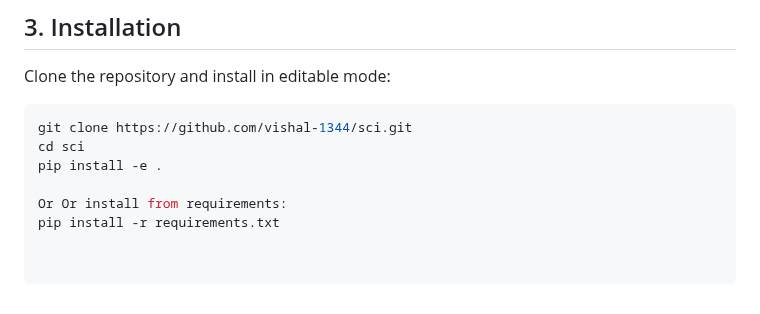
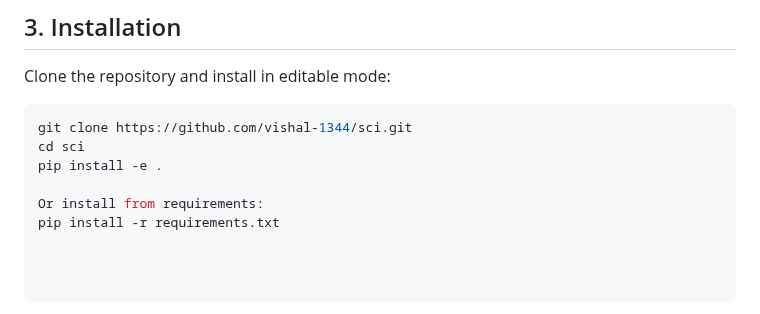
Before and after one commit to vishal-1344/sci, a Markdown page: README.md, the part around the change. GitHub-like rendering.

```diff
--- a/README.md
+++ b/README.md
@@ -156,5 +156,5 @@ git clone https://github.com/vishal-1344/sci.git
 cd sci
 pip install -e .
 
-Or Or install from requirements:
+Or install from requirements:
 pip install -r requirements.txt
```
